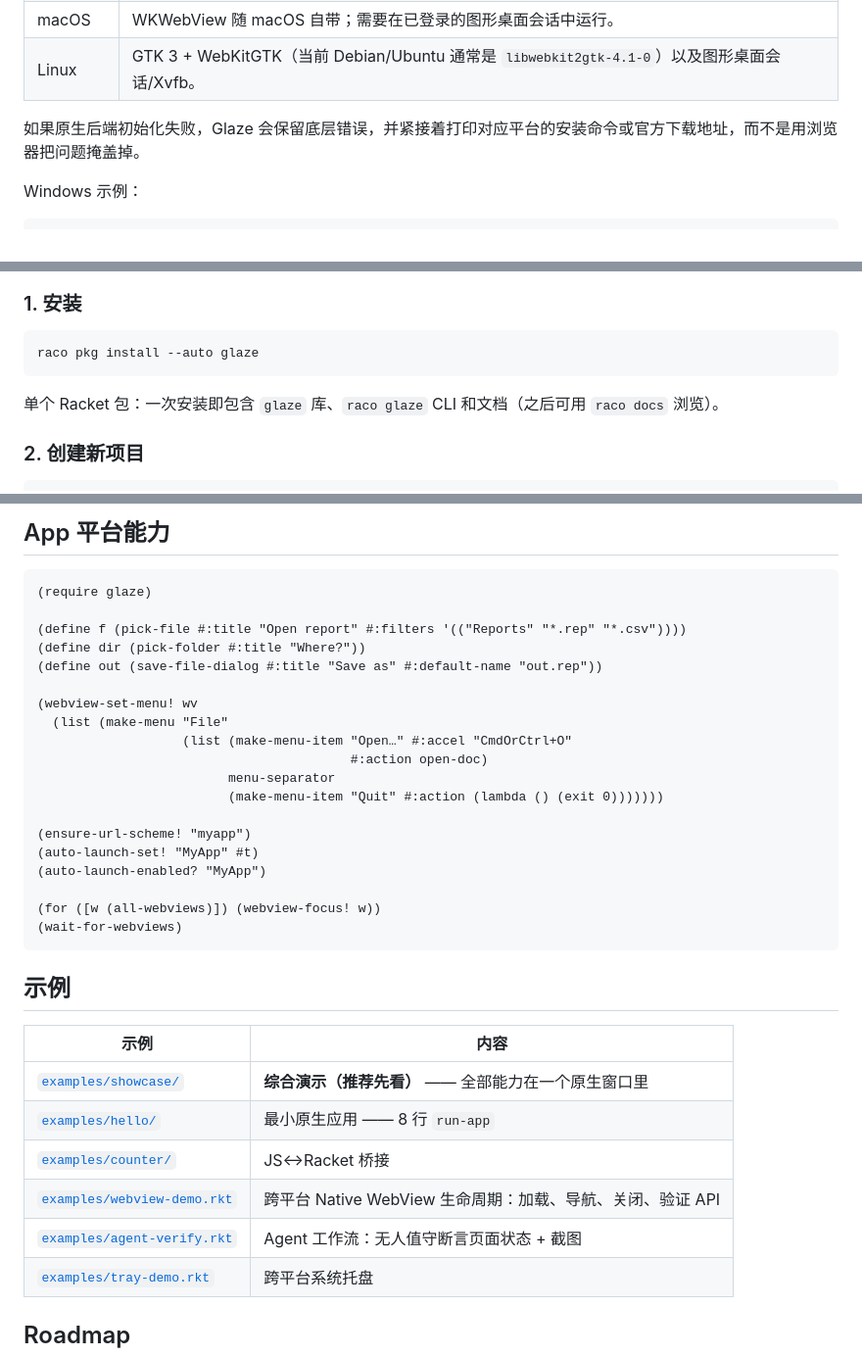
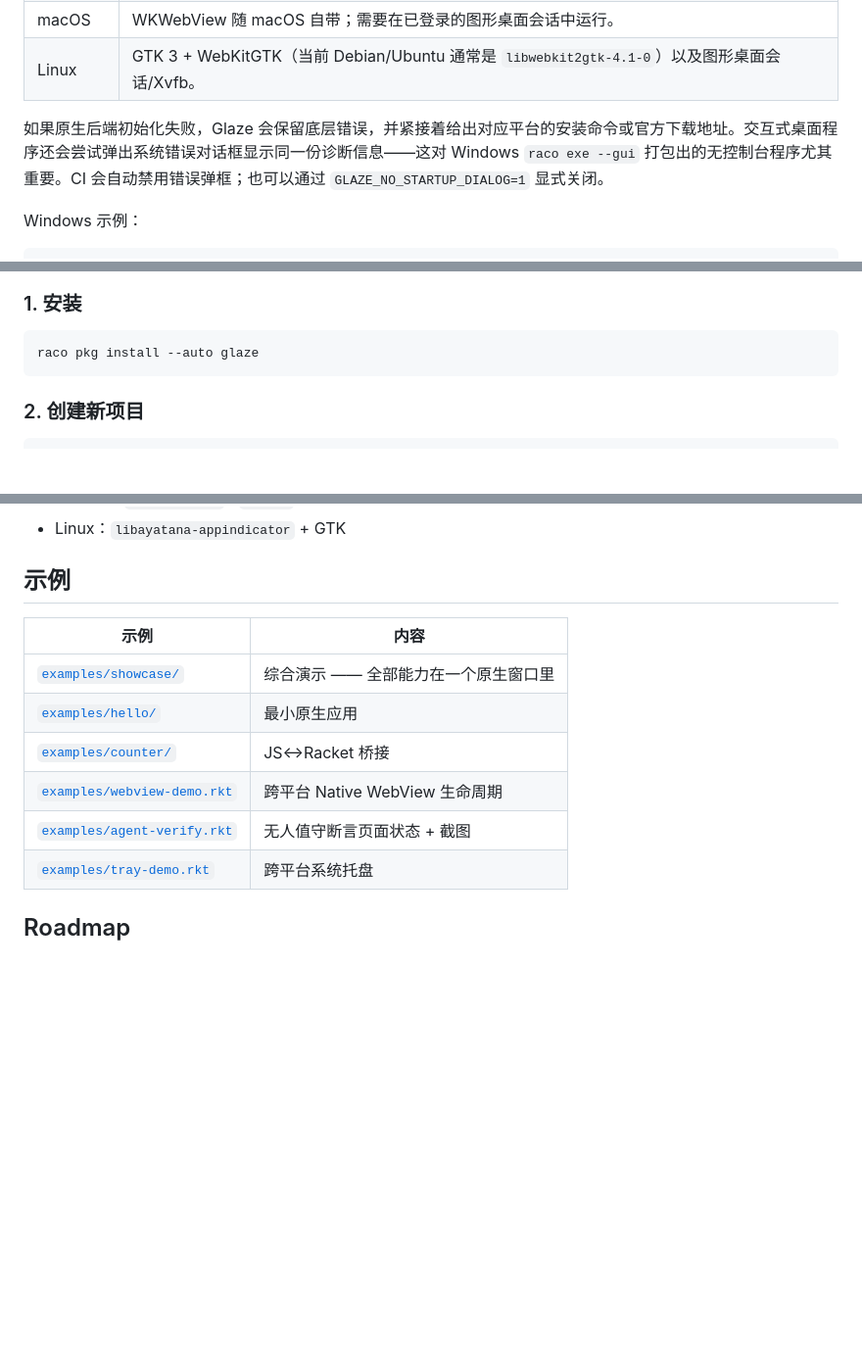
Before and after one commit to turinglambdaai/glaze, a Markdown page: README.zh-CN.md, 3 parts joined by grey strips. Shown at 98% size. GitHub-like rendering; blank space fills up the shorter version.

````diff
--- a/README.zh-CN.md
+++ b/README.zh-CN.md
@@ -58,7 +58,7 @@ Glaze 明确采用 **GUI-first** 设计。原生 WebView 运行时缺失或初
 | macOS | WKWebView 随 macOS 自带；需要在已登录的图形桌面会话中运行。 |
 | Linux | GTK 3 + WebKitGTK（当前 Debian/Ubuntu 通常是 `libwebkit2gtk-4.1-0`）以及图形桌面会话/Xvfb。 |
 
-如果原生后端初始化失败，Glaze 会保留底层错误，并紧接着打印对应平台的安装命令或官方下载地址，而不是用浏览器把问题掩盖掉。
+如果原生后端初始化失败，Glaze 会保留底层错误，并紧接着给出对应平台的安装命令或官方下载地址。交互式桌面程序还会尝试弹出系统错误对话框显示同一份诊断信息——这对 Windows `raco exe --gui` 打包出的无控制台程序尤其重要。CI 会自动禁用错误弹框；也可以通过 `GLAZE_NO_STARTUP_DIALOG=1` 显式关闭。
 
 Windows 示例：
 
@@ -89,8 +89,6 @@ sudo pacman -S gtk3 webkit2gtk-4.1
 raco pkg install --auto glaze
 ```
 
-单个 Racket 包：一次安装即包含 `glaze` 库、`raco glaze` CLI 和文档（之后可用 `raco docs` 浏览）。
-
 ### 2. 创建新项目
 
 ```bash
@@ -364,36 +273,14 @@ Glaze 提供跨平台系统托盘：
-## App 平台能力
-
-```racket
-(require glaze)
-
-(define f (pick-file #:title "Open report" #:filters '(("Reports" "*.rep" "*.csv"))))
-(define dir (pick-folder #:title "Where?"))
-(define out (save-file-dialog #:title "Save as" #:default-name "out.rep"))
-
-(webview-set-menu! wv
-  (list (make-menu "File"
-                   (list (make-menu-item "Open…" #:accel "CmdOrCtrl+O"
-                                         #:action open-doc)
-                         menu-separator
-                         (make-menu-item "Quit" #:action (lambda () (exit 0)))))))
-
-(ensure-url-scheme! "myapp")
-(auto-launch-set! "MyApp" #t)
-(auto-launch-enabled? "MyApp")
-
-(for ([w (all-webviews)]) (webview-focus! w))
-(wait-for-webviews)
-```
+- Linux：`libayatana-appindicator` + GTK
 
 ## 示例
 
 | 示例 | 内容 |
 |---|---|
-| [`examples/showcase/`](examples/showcase/) | **综合演示（推荐先看）** —— 全部能力在一个原生窗口里 |
-| [`examples/hello/`](examples/hello/) | 最小原生应用 —— 8 行 `run-app` |
+| [`examples/showcase/`](examples/showcase/) | 综合演示 —— 全部能力在一个原生窗口里 |
+| [`examples/hello/`](examples/hello/) | 最小原生应用 |
 | [`examples/counter/`](examples/counter/) | JS↔Racket 桥接 |
-| [`examples/webview-demo.rkt`](examples/webview-demo.rkt) | 跨平台 Native WebView 生命周期：加载、导航、关闭、验证 API |
-| [`examples/agent-verify.rkt`](examples/agent-verify.rkt) | Agent 工作流：无人值守断言页面状态 + 截图 |
+| [`examples/webview-demo.rkt`](examples/webview-demo.rkt) | 跨平台 Native WebView 生命周期 |
+| [`examples/agent-verify.rkt`](examples/agent-verify.rkt) | 无人值守断言页面状态 + 截图 |
 | [`examples/tray-demo.rkt`](examples/tray-demo.rkt) | 跨平台系统托盘 |
 
 ## Roadmap
````
Also changed, not shown: other parts of README.zh-CN.md (+19 -108 lines).
